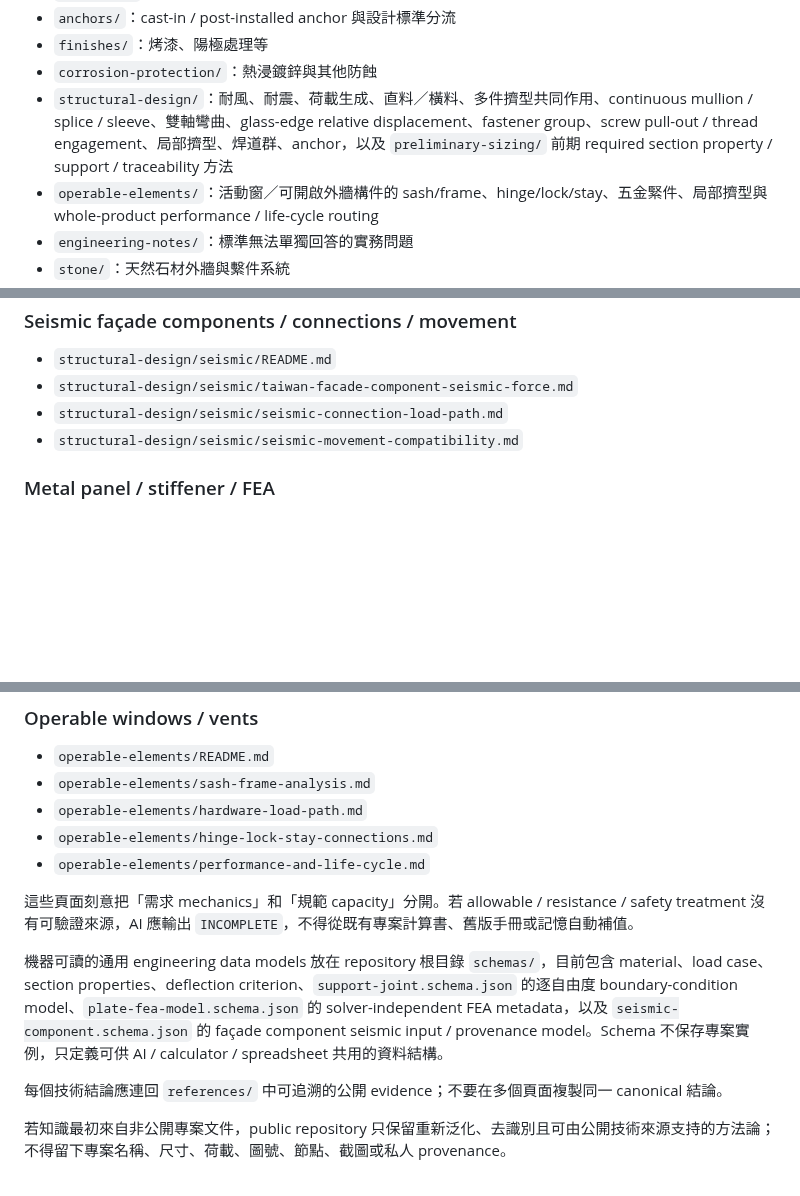
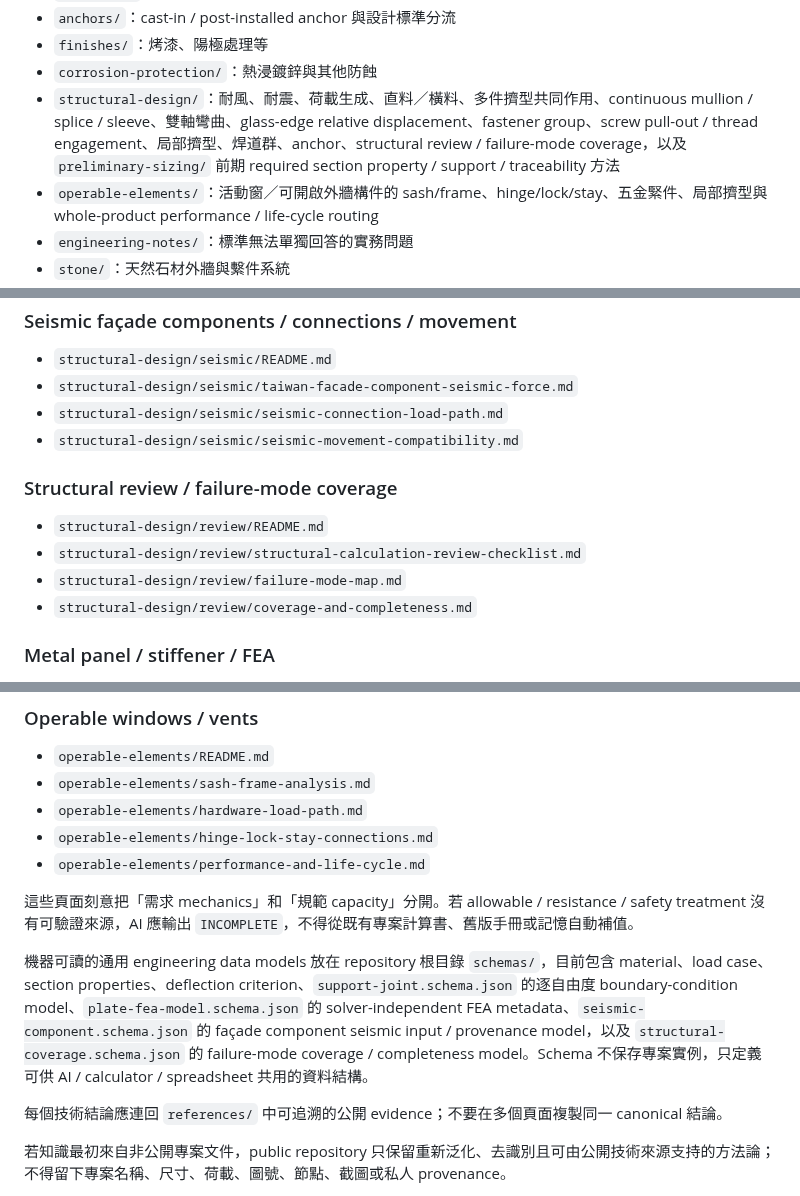
Before and after one commit to masini1491/building-envelope-engineering-kb, a Markdown page: knowledge/README.md, 3 parts joined by grey strips. GitHub-like rendering; blank space fills up the shorter version.

Commit message:
Add structural review and coverage routing

```diff
--- a/knowledge/README.md
+++ b/knowledge/README.md
@@ -14,7 +14,7 @@
 - `anchors/`：cast-in / post-installed anchor 與設計標準分流
 - `finishes/`：烤漆、陽極處理等
 - `corrosion-protection/`：熱浸鍍鋅與其他防蝕
-- `structural-design/`：耐風、耐震、荷載生成、直料／橫料、多件擠型共同作用、continuous mullion / splice / sleeve、雙軸彎曲、glass-edge relative displacement、fastener group、screw pull-out / thread engagement、局部擠型、焊道群、anchor，以及 `preliminary-sizing/` 前期 required section property / support / traceability 方法
+- `structural-design/`：耐風、耐震、荷載生成、直料／橫料、多件擠型共同作用、continuous mullion / splice / sleeve、雙軸彎曲、glass-edge relative displacement、fastener group、screw pull-out / thread engagement、局部擠型、焊道群、anchor、structural review / failure-mode coverage，以及 `preliminary-sizing/` 前期 required section property / support / traceability 方法
 - `operable-elements/`：活動窗／可開啟外牆構件的 sash/frame、hinge/lock/stay、五金緊件、局部擠型與 whole-product performance / life-cycle routing
 - `engineering-notes/`：標準無法單獨回答的實務問題
 - `stone/`：天然石材外牆與繫件系統
@@ -59,6 +59,13 @@
 - `structural-design/seismic/seismic-connection-load-path.md`
 - `structural-design/seismic/seismic-movement-compatibility.md`
 
+### Structural review / failure-mode coverage
+
+- `structural-design/review/README.md`
+- `structural-design/review/structural-calculation-review-checklist.md`
+- `structural-design/review/failure-mode-map.md`
+- `structural-design/review/coverage-and-completeness.md`
+
 ### Metal panel / stiffener / FEA
 
 - `cladding/structural-analysis/README.md`
@@ -77,7 +84,7 @@
 
 這些頁面刻意把「需求 mechanics」和「規範 capacity」分開。若 allowable / resistance / safety treatment 沒有可驗證來源，AI 應輸出 `INCOMPLETE`，不得從既有專案計算書、舊版手冊或記憶自動補值。
 
-機器可讀的通用 engineering data models 放在 repository 根目錄 `schemas/`，目前包含 material、load case、section properties、deflection criterion、`support-joint.schema.json` 的逐自由度 boundary-condition model、`plate-fea-model.schema.json` 的 solver-independent FEA metadata，以及 `seismic-component.schema.json` 的 façade component seismic input / provenance model。Schema 不保存專案實例，只定義可供 AI / calculator / spreadsheet 共用的資料結構。
+機器可讀的通用 engineering data models 放在 repository 根目錄 `schemas/`，目前包含 material、load case、section properties、deflection criterion、`support-joint.schema.json` 的逐自由度 boundary-condition model、`plate-fea-model.schema.json` 的 solver-independent FEA metadata、`seismic-component.schema.json` 的 façade component seismic input / provenance model，以及 `structural-coverage.schema.json` 的 failure-mode coverage / completeness model。Schema 不保存專案實例，只定義可供 AI / calculator / spreadsheet 共用的資料結構。
 
 每個技術結論應連回 `references/` 中可追溯的公開 evidence；不要在多個頁面複製同一 canonical 結論。
 
```
